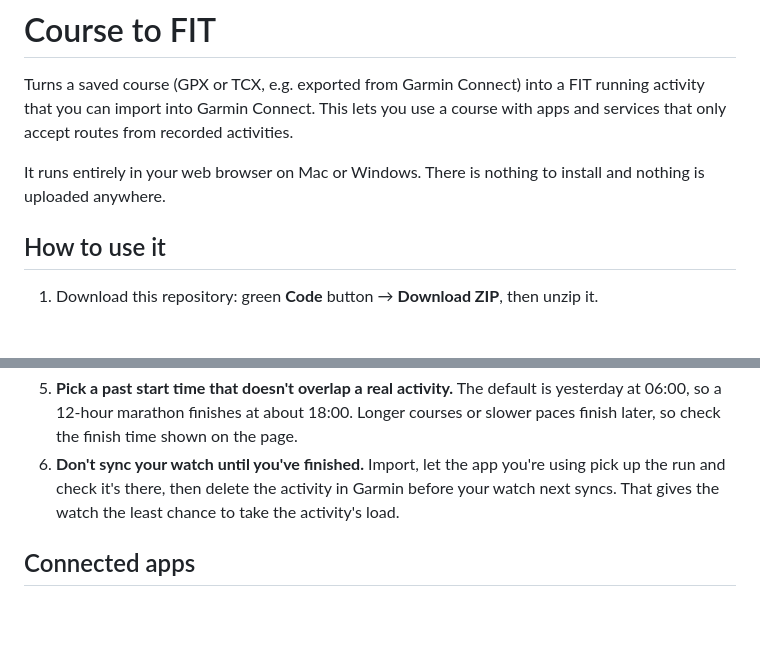
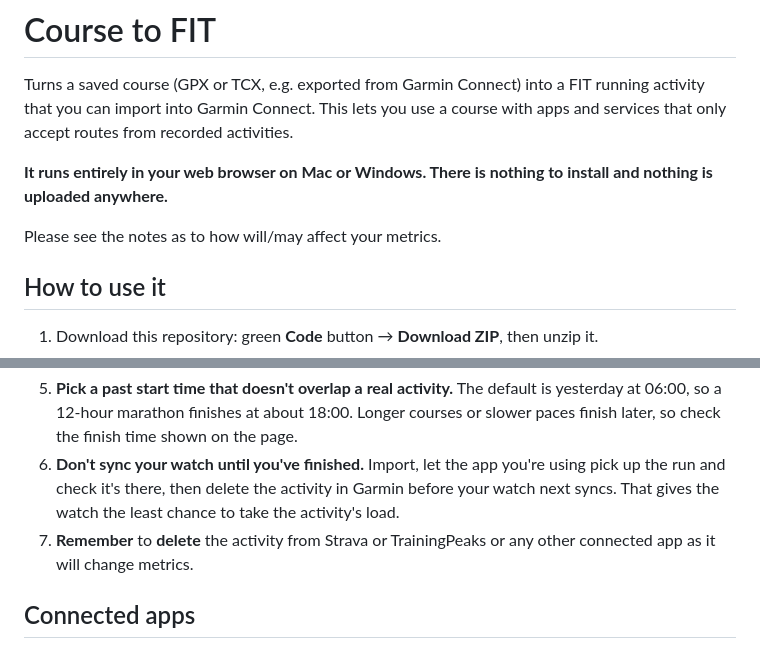
Before and after one commit to jillolsenUK/CourseToFit, a Markdown page: README.md, 2 parts joined by grey strips. GitHub-like rendering; blank space fills up the shorter version.

Commit message:
Highlight web browser usage and metrics impact
Emphasize the web browser functionality and add a note about metrics.

```diff
--- a/README.md
+++ b/README.md
@@ -2,7 +2,9 @@
 
 Turns a saved course (GPX or TCX, e.g. exported from Garmin Connect) into a FIT running activity that you can import into Garmin Connect. This lets you use a course with apps and services that only accept routes from recorded activities.
 
-It runs entirely in your web browser on Mac or Windows. There is nothing to install and nothing is uploaded anywhere.
+**It runs entirely in your web browser on Mac or Windows. There is nothing to install and nothing is uploaded anywhere.**
+
+Please see the notes as to how will/may affect your metrics.
 
 ## How to use it
 
@@ -59,6 +61,7 @@ An imported activity is treated like a real run. Deleting it afterwards fixes so
 4. **Make it private.** A FIT file can't set privacy. Garmin applies your account default, so set **Account Settings → Privacy → Activities** to **Only Me** before importing if you want it hidden, and switch it back afterwards.
 5. **Pick a past start time that doesn't overlap a real activity.** The default is yesterday at 06:00, so a 12-hour marathon finishes at about 18:00. Longer courses or slower paces finish later, so check the finish time shown on the page.
 6. **Don't sync your watch until you've finished.** Import, let the app you're using pick up the run and check it's there, then delete the activity in Garmin before your watch next syncs. That gives the watch the least chance to take the activity's load.
+7. **Remember** to **delete** the activity from Strava or TrainingPeaks or any other connected app as it will change metrics.
 
 ## Connected apps
 
```
